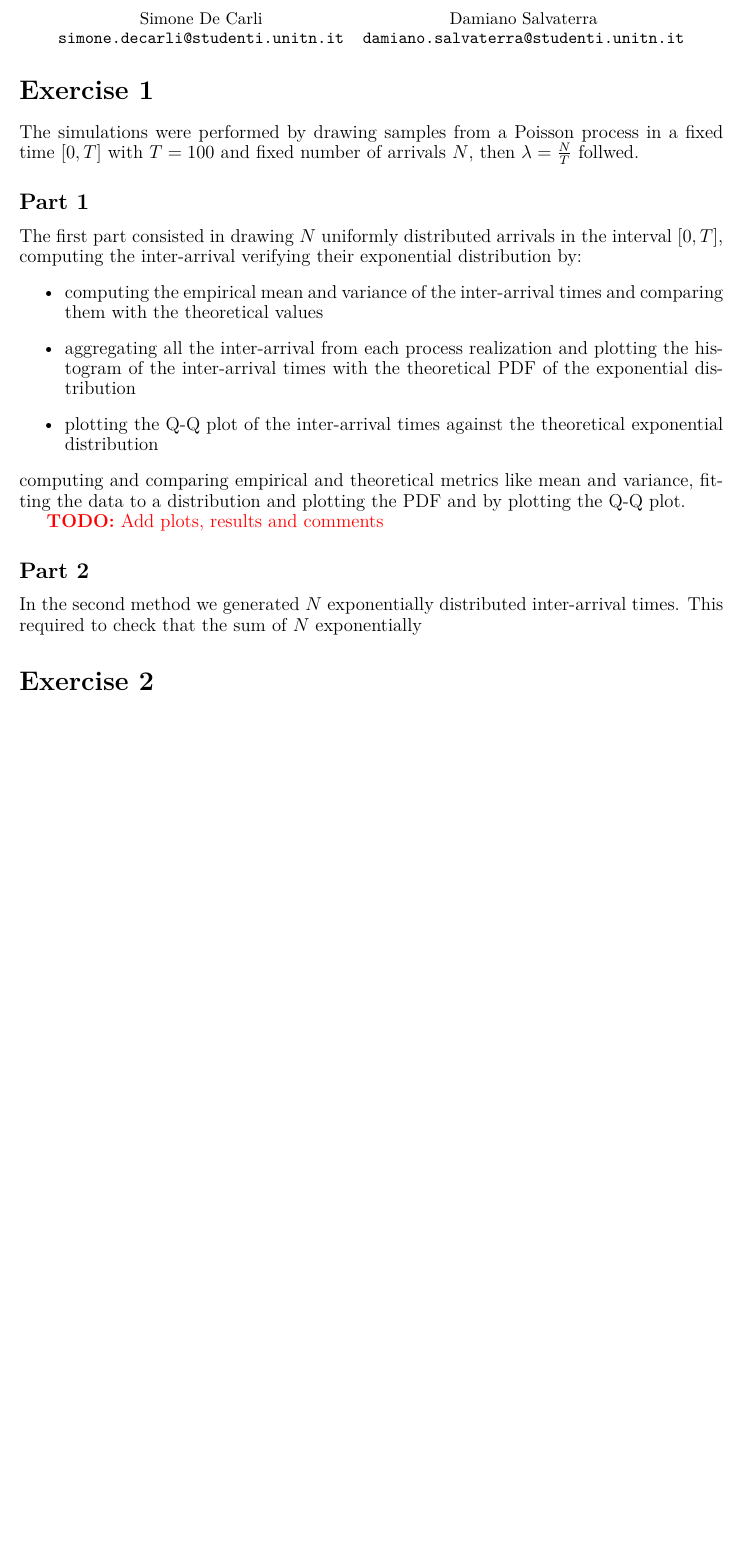
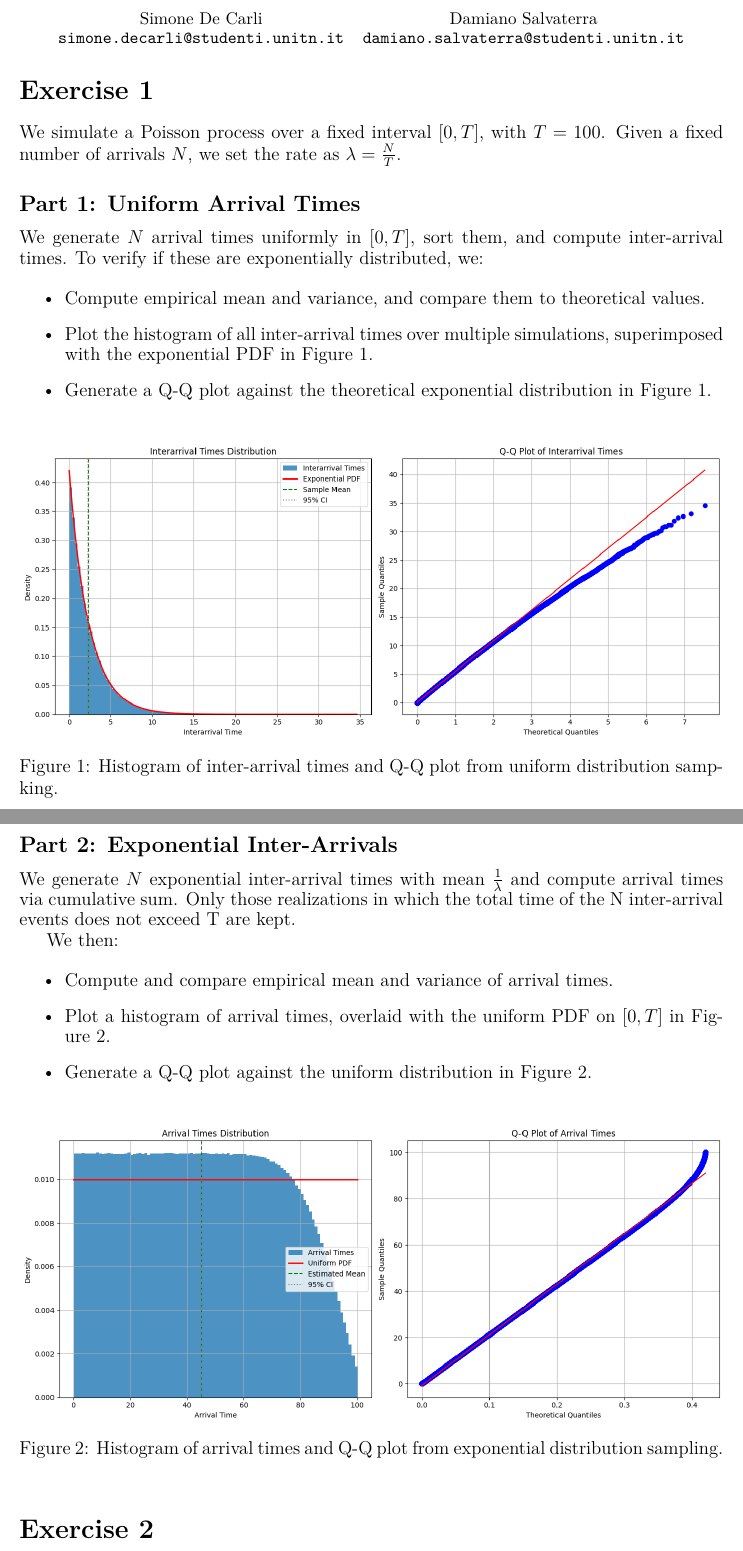
Before and after one commit to DaMole98/SPE-labs, a LaTeX document (HW-2/report.tex): part of page 1 of 5 before the commit and two parts of pages 1 and 2 of 6 after it, the two joined at a grey line, cut so that both start at the same text, the shorter picture padded with empty space. Compiled offline with pdfLaTeX.

Commit message:
Add plots

```diff
--- a/HW-2/report.tex
+++ b/HW-2/report.tex
@@ -63,23 +63,41 @@
 
 \section*{Exercise 1}
 
-The simulations were performed by drawing samples from a Poisson process in a fixed time $[0, T]$ with $T=100$ and fixed number of arrivals $N$, then $\lambda = \frac{N}{T}$ follwed.
+We simulate a Poisson process over a fixed interval $[0, T]$, with $T = 100$. Given a fixed number of arrivals $N$, we set the rate as $\lambda = \frac{N}{T}$.
 
-\subsection*{Part 1}
+\subsection*{Part 1: Uniform Arrival Times}
 
-The first part consisted in drawing $N$ uniformly distributed arrivals in the interval $[0, T]$, computing the inter-arrival verifying their exponential distribution by:
+We generate $N$ arrival times uniformly in $[0, T]$, sort them, and compute inter-arrival times. To verify if these are exponentially distributed, we:
+
 \begin{itemize}
-  \item computing the empirical mean and variance of the inter-arrival times and comparing them with the theoretical values
-  \item aggregating all the inter-arrival from each process realization and plotting the histogram of the inter-arrival times with the theoretical PDF of the exponential distribution
-  \item plotting the Q-Q plot of the inter-arrival times against the theoretical exponential distribution
+  \item Compute empirical mean and variance, and compare them to theoretical values.
+  \item Plot the histogram of all inter-arrival times over multiple simulations, superimposed with the exponential PDF in Figure~\ref{fig:ex1-p1}.
+  \item Generate a Q-Q plot against the theoretical exponential distribution in Figure~\ref{fig:ex1-p1}.
 \end{itemize}
-computing and comparing empirical and theoretical metrics like mean and variance, fitting the data to a distribution and plotting the PDF and by plotting the Q-Q plot.
 
-\todo{Add plots, results and comments}
+\begin{figure}[htbp]
+  \centering
+  \includegraphics[width=\textwidth]{images/ex1-p1.png}
+  \caption{Histogram of inter-arrival times and Q-Q plot from uniform distribution sampking.}\label{fig:ex1-p1}
+\end{figure}
 
-\subsection*{Part 2}
+\subsection*{Part 2: Exponential Inter-Arrivals}
 
-In the second method we generated $N$ exponentially distributed inter-arrival times. This required to check that the sum of $N$ exponentially
+We generate $N$ exponential inter-arrival times with mean $\frac{1}{\lambda}$ and compute arrival times via cumulative sum. Only those realizations in which the total time of the N inter-arrival events does not exceed T are kept.
+
+We then:
+
+\begin{itemize}
+  \item Compute and compare empirical mean and variance of arrival times.
+  \item Plot a histogram of arrival times, overlaid with the uniform PDF on $[0, T]$ in Figure~\ref{fig:ex1-p2}.
+  \item Generate a Q-Q plot against the uniform distribution in Figure~\ref{fig:ex1-p2}.
+\end{itemize}
+
+\begin{figure}[htbp]
+  \centering
+  \includegraphics[width=\textwidth]{images/ex1-p2.png}
+  \caption{Histogram of arrival times and Q-Q plot from exponential distribution sampling.}\label{fig:ex1-p2}
+\end{figure}
 
 \section*{Exercise 2}
 
```
Also changed, not shown: HW-2/anonymous_report.pdf, HW-2/images/ex1-p1.png (added), HW-2/images/ex1-p2.png (added), HW-2/report.pdf, 1 other file.
